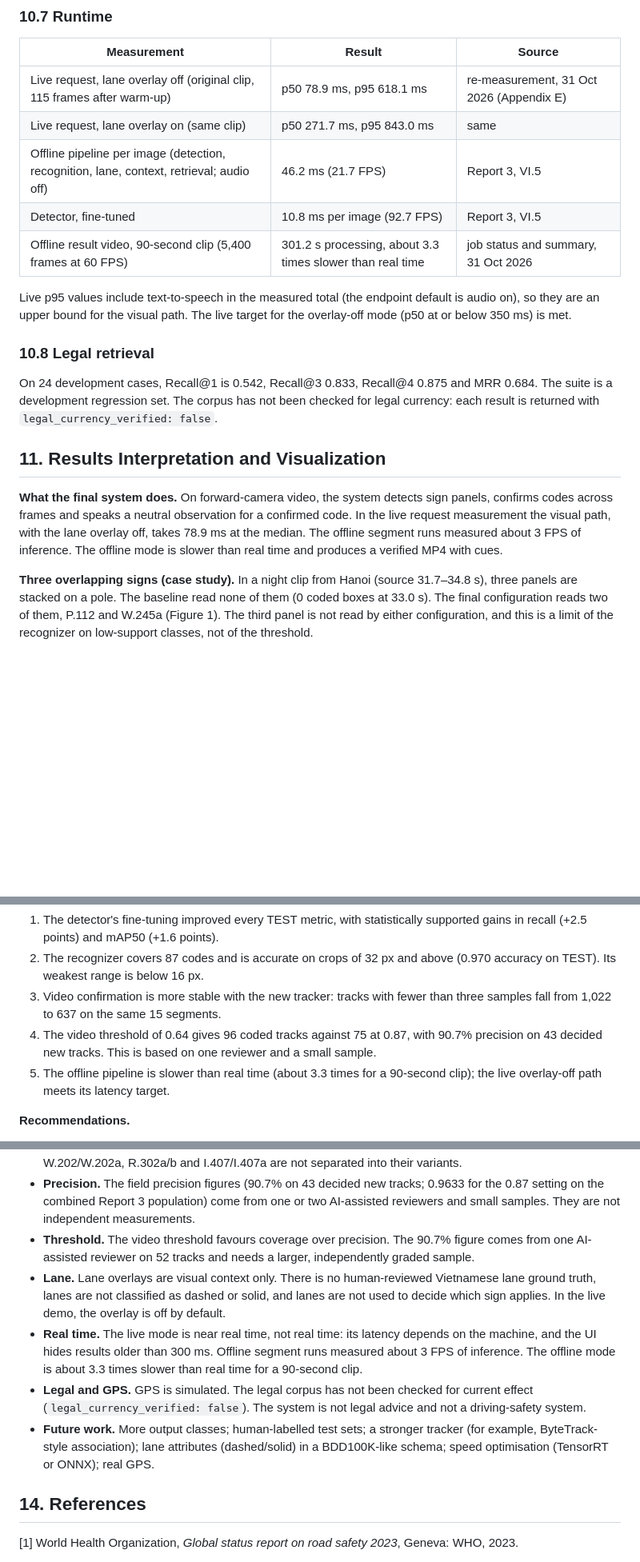
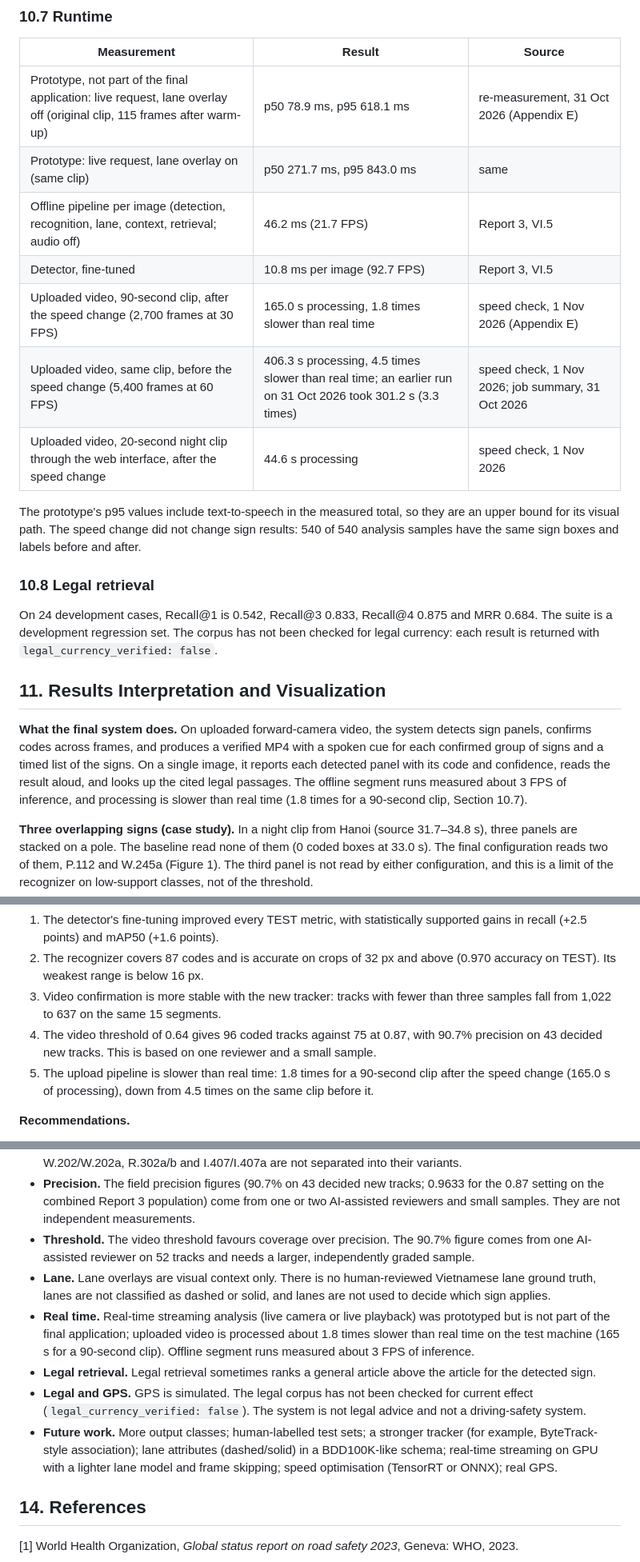
Before and after one commit to BANGPC123/itas-mm-scaffold, a Markdown page: docs/final_report/ITAS-MM_Final_Report.md, 3 parts joined by grey strips. Shown at 80% size. Drawn GitHub-style; blank space fills up the shorter version.

```diff
--- a/docs/final_report/ITAS-MM_Final_Report.md
+++ b/docs/final_report/ITAS-MM_Final_Report.md
@@ -175,13 +175,15 @@ On the 120-frame field pilot, the fine-tuned detector raises precision from 0.64
 
 | Measurement | Result | Source |
 |---|---|---|
-| Live request, lane overlay off (original clip, 115 frames after warm-up) | p50 78.9 ms, p95 618.1 ms | re-measurement, 31 Oct 2026 (Appendix E) |
-| Live request, lane overlay on (same clip) | p50 271.7 ms, p95 843.0 ms | same |
+| Prototype, not part of the final application: live request, lane overlay off (original clip, 115 frames after warm-up) | p50 78.9 ms, p95 618.1 ms | re-measurement, 31 Oct 2026 (Appendix E) |
+| Prototype: live request, lane overlay on (same clip) | p50 271.7 ms, p95 843.0 ms | same |
 | Offline pipeline per image (detection, recognition, lane, context, retrieval; audio off) | 46.2 ms (21.7 FPS) | Report 3, VI.5 |
 | Detector, fine-tuned | 10.8 ms per image (92.7 FPS) | Report 3, VI.5 |
-| Offline result video, 90-second clip (5,400 frames at 60 FPS) | 301.2 s processing, about 3.3 times slower than real time | job status and summary, 31 Oct 2026 |
+| Uploaded video, 90-second clip, after the speed change (2,700 frames at 30 FPS) | 165.0 s processing, 1.8 times slower than real time | speed check, 1 Nov 2026 (Appendix E) |
+| Uploaded video, same clip, before the speed change (5,400 frames at 60 FPS) | 406.3 s processing, 4.5 times slower than real time; an earlier run on 31 Oct 2026 took 301.2 s (3.3 times) | speed check, 1 Nov 2026; job summary, 31 Oct 2026 |
+| Uploaded video, 20-second night clip through the web interface, after the speed change | 44.6 s processing | speed check, 1 Nov 2026 |
 
-Live p95 values include text-to-speech in the measured total (the endpoint default is audio on), so they are an upper bound for the visual path. The live target for the overlay-off mode (p50 at or below 350 ms) is met.
+The prototype's p95 values include text-to-speech in the measured total, so they are an upper bound for its visual path. The speed change did not change sign results: 540 of 540 analysis samples have the same sign boxes and labels before and after.
 
 ### 10.8 Legal retrieval
 
@@ -189,7 +191,7 @@ On 24 development cases, Recall@1 is 0.542, Recall@3 0.833, Recall@4 0.875 and M
 
 ## 11. Results Interpretation and Visualization
 
-**What the final system does.** On forward-camera video, the system detects sign panels, confirms codes across frames and speaks a neutral observation for a confirmed code. In the live request measurement the visual path, with the lane overlay off, takes 78.9 ms at the median. The offline segment runs measured about 3 FPS of inference. The offline mode is slower than real time and produces a verified MP4 with cues.
+**What the final system does.** On uploaded forward-camera video, the system detects sign panels, confirms codes across frames, and produces a verified MP4 with a spoken cue for each confirmed group of signs and a timed list of the signs. On a single image, it reports each detected panel with its code and confidence, reads the result aloud, and looks up the cited legal passages. The offline segment runs measured about 3 FPS of inference, and processing is slower than real time (1.8 times for a 90-second clip, Section 10.7).
 
 **Three overlapping signs (case study).** In a night clip from Hanoi (source 31.7–34.8 s), three panels are stacked on a pole. The baseline read none of them (0 coded boxes at 33.0 s). The final configuration reads two of them, P.112 and W.245a (Figure 1). The third panel is not read by either configuration, and this is a limit of the recognizer on low-support classes, not of the threshold.
 
@@ -221,7 +229,7 @@ On 24 development cases, Recall@1 is 0.542, Recall@3 0.833, Recall@4 0.875 and M
 2. The recognizer covers 87 codes and is accurate on crops of 32 px and above (0.970 accuracy on TEST). Its weakest range is below 16 px.
 3. Video confirmation is more stable with the new tracker: tracks with fewer than three samples fall from 1,022 to 637 on the same 15 segments.
 4. The video threshold of 0.64 gives 96 coded tracks against 75 at 0.87, with 90.7% precision on 43 decided new tracks. This is based on one reviewer and a small sample.
-5. The offline pipeline is slower than real time (about 3.3 times for a 90-second clip); the live overlay-off path meets its latency target.
+5. The upload pipeline is slower than real time: 1.8 times for a 90-second clip after the speed change (165.0 s of processing), down from 4.5 times on the same clip before it.
 
 **Recommendations.**
 
@@ -240,10 +248,11 @@ On 24 development cases, Recall@1 is 0.542, Recall@3 0.833, Recall@4 0.875 and M
 - **Labels.** Sign-code labels are AI-assisted labelling, not ground truth by independent human annotators. Some shared names are shown as group names: for example, R.301a/c/d/e, W.205a/b/d, P.106a/b, W.202/W.202a, R.302a/b and I.407/I.407a are not separated into their variants.
 - **Precision.** The field precision figures (90.7% on 43 decided new tracks; 0.9633 for the 0.87 setting on the combined Report 3 population) come from one or two AI-assisted reviewers and small samples. They are not independent measurements.
 - **Threshold.** The video threshold favours coverage over precision. The 90.7% figure comes from one AI-assisted reviewer on 52 tracks and needs a larger, independently graded sample.
-- **Lane.** Lane overlays are visual context only. There is no human-reviewed Vietnamese lane ground truth, lanes are not classified as dashed or solid, and lanes are not used to decide which sign applies. In the live demo, the overlay is off by default.
-- **Real time.** The live mode is near real time, not real time: its latency depends on the machine, and the UI hides results older than 300 ms. Offline segment runs measured about 3 FPS of inference. The offline mode is about 3.3 times slower than real time for a 90-second clip.
+- **Lane.** Lane overlays are visual context only. There is no human-reviewed Vietnamese lane ground truth, lanes are not classified as dashed or solid, and lanes are not used to decide which sign applies.
+- **Real time.** Real-time streaming analysis (live camera or live playback) was prototyped but is not part of the final application; uploaded video is processed about 1.8 times slower than real time on the test machine (165 s for a 90-second clip). Offline segment runs measured about 3 FPS of inference.
+- **Legal retrieval.** Legal retrieval sometimes ranks a general article above the article for the detected sign.
 - **Legal and GPS.** GPS is simulated. The legal corpus has not been checked for current effect (`legal_currency_verified: false`). The system is not legal advice and not a driving-safety system.
-- **Future work.** More output classes; human-labelled test sets; a stronger tracker (for example, ByteTrack-style association); lane attributes (dashed/solid) in a BDD100K-like schema; speed optimisation (TensorRT or ONNX); real GPS.
+- **Future work.** More output classes; human-labelled test sets; a stronger tracker (for example, ByteTrack-style association); lane attributes (dashed/solid) in a BDD100K-like schema; real-time streaming on GPU with a lighter lane model and frame skipping; speed optimisation (TensorRT or ONNX); real GPS.
 
 ## 14. References
 
```
Also changed, not shown: other parts of docs/final_report/ITAS-MM_Final_Report.md (+17 -10 lines), README.md (+31 -2 lines), docs/final_report/figures/ui_image_result_desktop.png (added), docs/final_report/figures/ui_video_result_desktop.png (added), 1 other file.
